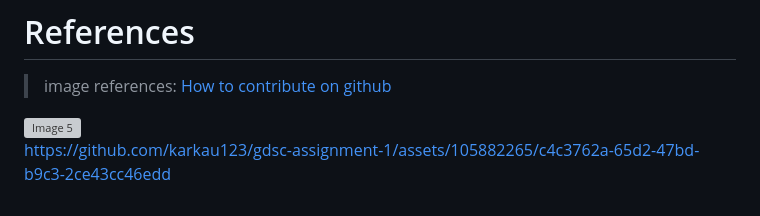
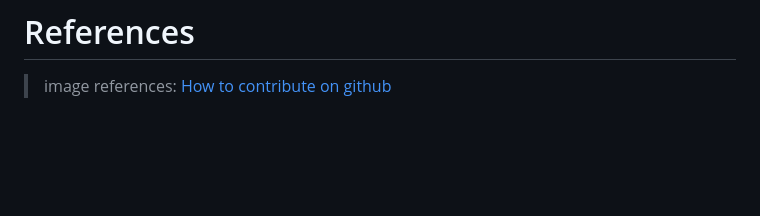
Before and after one commit to jaspal007/gdsc-assignment-1, a Markdown page: README.md, the part around the change. Rendered like a GitHub page; blank space fills up the shorter version; grey boxes are pictures that could not be loaded.

```diff
--- a/README.md
+++ b/README.md
@@ -74,9 +74,3 @@ A raw json file to be used as a dummy data.
 
 # References
 > image references: [How to contribute on github](https://www.dataschool.io/how-to-contribute-on-github/)
-
-<img src="https://github.com/karkau123/gdsc-assignment-1/assets/105882265/77905ef8-d883-4b15-a0ac-730c32effbd5" width="200" alt="Image 5">
-
-
-
-https://github.com/karkau123/gdsc-assignment-1/assets/105882265/c4c3762a-65d2-47bd-b9c3-2ce43cc46edd
```
